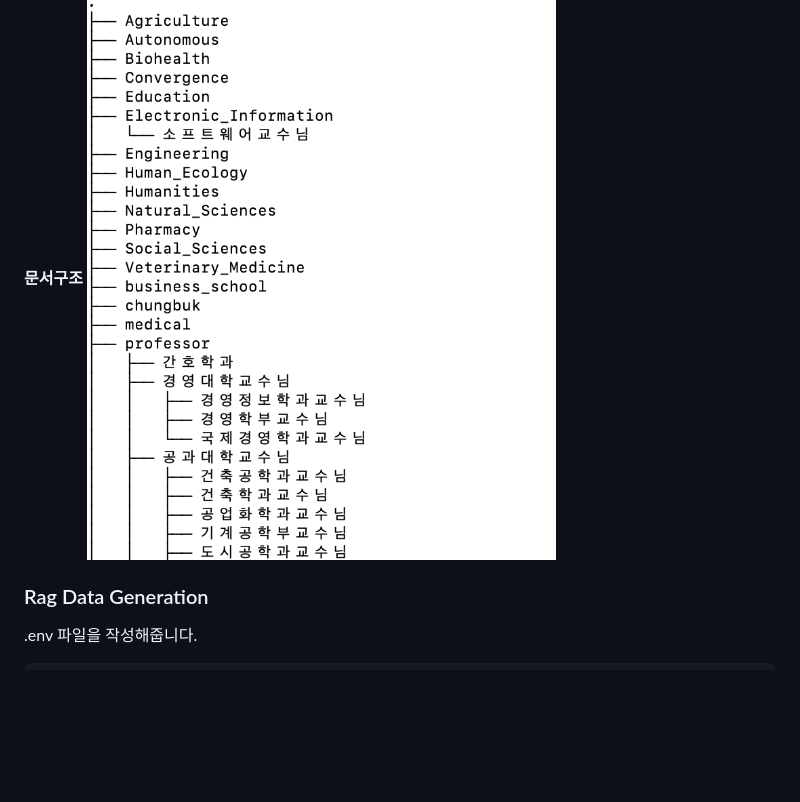
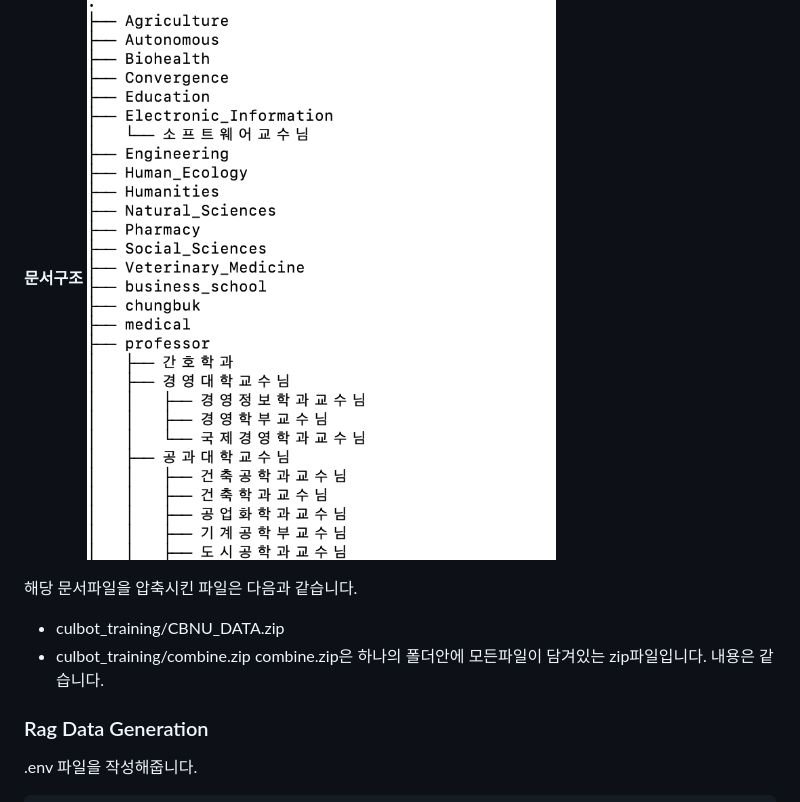
Before and after one commit to CBNU-AILAB/Culbot-docs, a Markdown page: culbot_training/README.md, the part around the change. Rendered like a GitHub page; blank space fills up the shorter version.

```diff
--- a/culbot_training/README.md
+++ b/culbot_training/README.md
@@ -322,6 +322,11 @@ Culbot은 더 객관성있고 신뢰성있는 답변, 정보제공을 위해 RAG
 <strong>문서구조</strong>
 ![tree](./tree.png)
 
+해당 문서파일을 압축시킨 파일은 다음과 같습니다.
+* culbot_training/CBNU_DATA.zip
+* culbot_training/combine.zip
+combine.zip은 하나의 폴더안에 모든파일이 담겨있는 zip파일입니다. 내용은 같습니다.
+
 ### Rag Data Generation
 
 .env 파일을 작성해줍니다.
```
